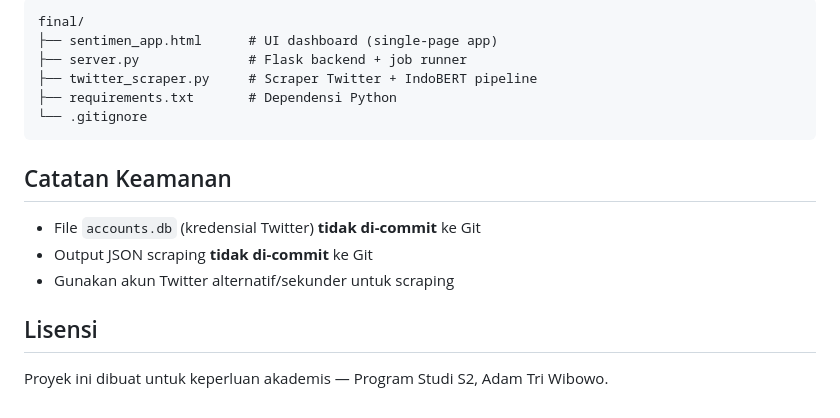
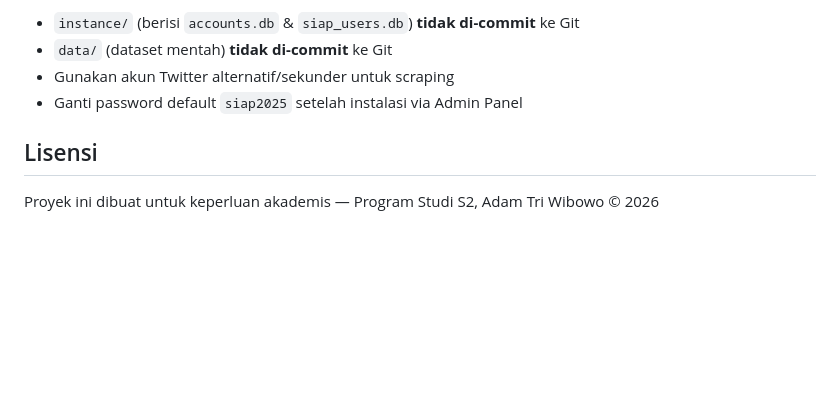
Before and after one commit to adamtriwibowo/analisis_sentimen_publik, a Markdown page: README.md, the part around one of its changes. Rendered like a GitHub page; blank space fills up the shorter version.

````diff
--- a/README.md
+++ b/README.md
@@ -109,19 +157,9 @@ Model di-cache otomatis setelah download pertama (~400MB). Tidak perlu download
 
-```
-final/
-├── sentimen_app.html      # UI dashboard (single-page app)
-├── server.py              # Flask backend + job runner
-├── twitter_scraper.py     # Scraper Twitter + IndoBERT pipeline
-├── requirements.txt       # Dependensi Python
-└── .gitignore
-```
-
-## Catatan Keamanan
-
-- File `accounts.db` (kredensial Twitter) **tidak di-commit** ke Git
-- Output JSON scraping **tidak di-commit** ke Git
+- `instance/` (berisi `accounts.db` & `siap_users.db`) **tidak di-commit** ke Git
+- `data/` (dataset mentah) **tidak di-commit** ke Git
 - Gunakan akun Twitter alternatif/sekunder untuk scraping
+- Ganti password default `siap2025` setelah instalasi via Admin Panel
 
 ## Lisensi
 
-Proyek ini dibuat untuk keperluan akademis — Program Studi S2, Adam Tri Wibowo.
+Proyek ini dibuat untuk keperluan akademis — Program Studi S2, Adam Tri Wibowo © 2026
````
Also changed, not shown: other parts of README.md (+88 -40 lines).
